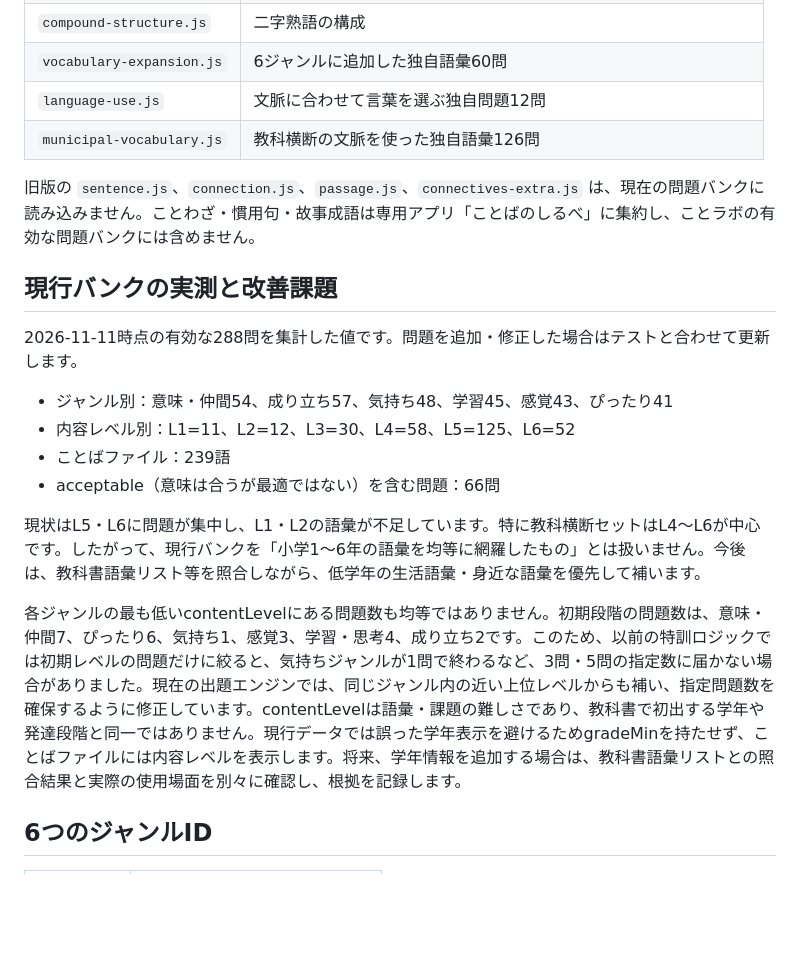
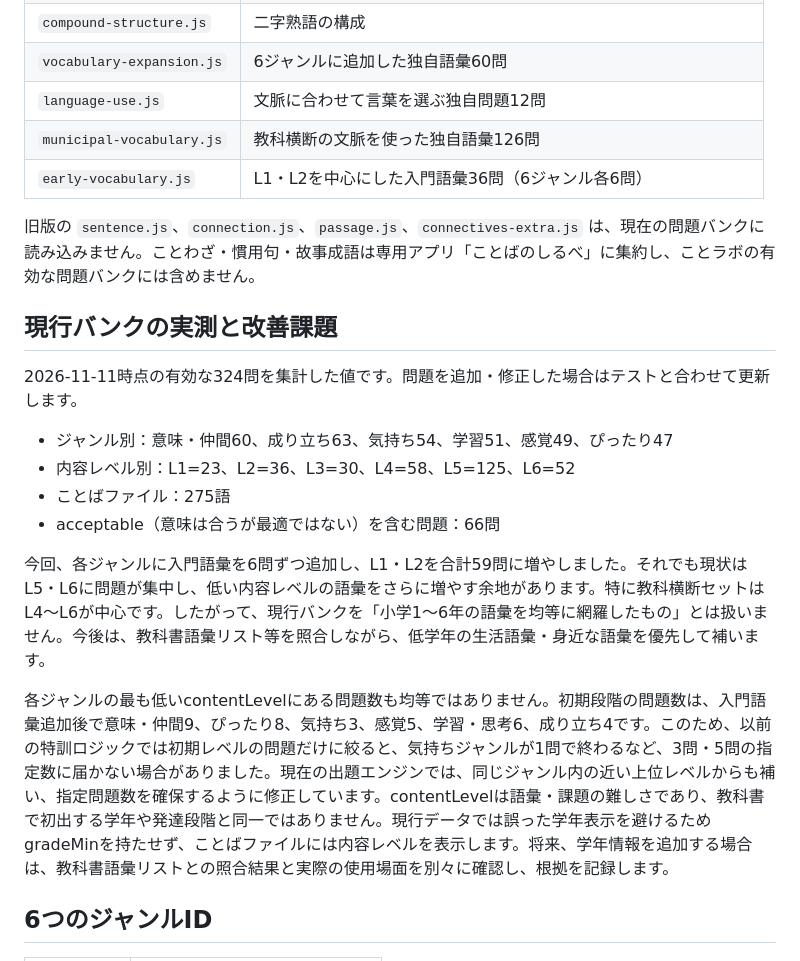
Before and after one commit to TT-sensei/kotorabo, a Markdown page: docs/QUESTION_DATA.md, the part around the change. Drawn GitHub-style; blank space fills up the shorter version.

Commit message:
docs: update vocabulary bank counts

```diff
--- a/docs/QUESTION_DATA.md
+++ b/docs/QUESTION_DATA.md
@@ -12,21 +12,22 @@
 | `vocabulary-expansion.js` | 6ジャンルに追加した独自語彙60問 |
 | `language-use.js` | 文脈に合わせて言葉を選ぶ独自問題12問 |
 | `municipal-vocabulary.js` | 教科横断の文脈を使った独自語彙126問 |
+| `early-vocabulary.js` | L1・L2を中心にした入門語彙36問（6ジャンル各6問） |
 
 旧版の `sentence.js`、`connection.js`、`passage.js`、`connectives-extra.js` は、現在の問題バンクに読み込みません。ことわざ・慣用句・故事成語は専用アプリ「ことばのしるべ」に集約し、ことラボの有効な問題バンクには含めません。
 
 ## 現行バンクの実測と改善課題
 
-2026-11-11時点の有効な288問を集計した値です。問題を追加・修正した場合はテストと合わせて更新します。
+2026-11-11時点の有効な324問を集計した値です。問題を追加・修正した場合はテストと合わせて更新します。
 
-- ジャンル別：意味・仲間54、成り立ち57、気持ち48、学習45、感覚43、ぴったり41
-- 内容レベル別：L1=11、L2=12、L3=30、L4=58、L5=125、L6=52
-- ことばファイル：239語
+- ジャンル別：意味・仲間60、成り立ち63、気持ち54、学習51、感覚49、ぴったり47
+- 内容レベル別：L1=23、L2=36、L3=30、L4=58、L5=125、L6=52
+- ことばファイル：275語
 - acceptable（意味は合うが最適ではない）を含む問題：66問
 
-現状はL5・L6に問題が集中し、L1・L2の語彙が不足しています。特に教科横断セットはL4〜L6が中心です。したがって、現行バンクを「小学1〜6年の語彙を均等に網羅したもの」とは扱いません。今後は、教科書語彙リスト等を照合しながら、低学年の生活語彙・身近な語彙を優先して補います。
+今回、各ジャンルに入門語彙を6問ずつ追加し、L1・L2を合計59問に増やしました。それでも現状はL5・L6に問題が集中し、低い内容レベルの語彙をさらに増やす余地があります。特に教科横断セットはL4〜L6が中心です。したがって、現行バンクを「小学1〜6年の語彙を均等に網羅したもの」とは扱いません。今後は、教科書語彙リスト等を照合しながら、低学年の生活語彙・身近な語彙を優先して補います。
 
-各ジャンルの最も低いcontentLevelにある問題数も均等ではありません。初期段階の問題数は、意味・仲間7、ぴったり6、気持ち1、感覚3、学習・思考4、成り立ち2です。このため、以前の特訓ロジックでは初期レベルの問題だけに絞ると、気持ちジャンルが1問で終わるなど、3問・5問の指定数に届かない場合がありました。現在の出題エンジンでは、同じジャンル内の近い上位レベルからも補い、指定問題数を確保するように修正しています。contentLevelは語彙・課題の難しさであり、教科書で初出する学年や発達段階と同一ではありません。現行データでは誤った学年表示を避けるためgradeMinを持たせず、ことばファイルには内容レベルを表示します。将来、学年情報を追加する場合は、教科書語彙リストとの照合結果と実際の使用場面を別々に確認し、根拠を記録します。
+各ジャンルの最も低いcontentLevelにある問題数も均等ではありません。初期段階の問題数は、入門語彙追加後で意味・仲間9、ぴったり8、気持ち3、感覚5、学習・思考6、成り立ち4です。このため、以前の特訓ロジックでは初期レベルの問題だけに絞ると、気持ちジャンルが1問で終わるなど、3問・5問の指定数に届かない場合がありました。現在の出題エンジンでは、同じジャンル内の近い上位レベルからも補い、指定問題数を確保するように修正しています。contentLevelは語彙・課題の難しさであり、教科書で初出する学年や発達段階と同一ではありません。現行データでは誤った学年表示を避けるためgradeMinを持たせず、ことばファイルには内容レベルを表示します。将来、学年情報を追加する場合は、教科書語彙リストとの照合結果と実際の使用場面を別々に確認し、根拠を記録します。
 
 ## 6つのジャンルID
 
```
